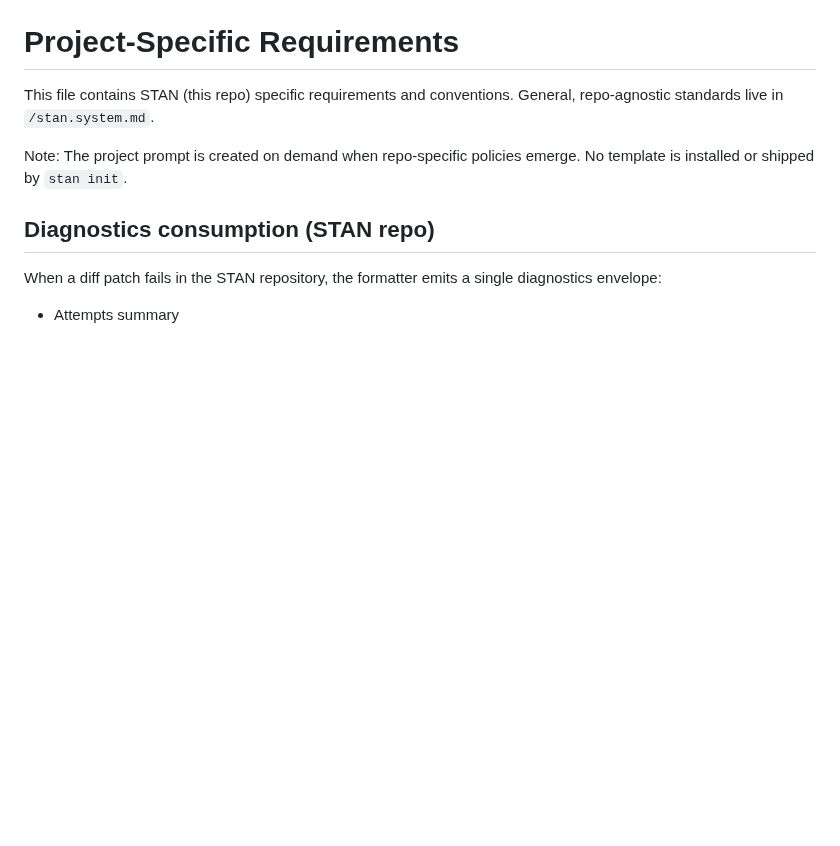
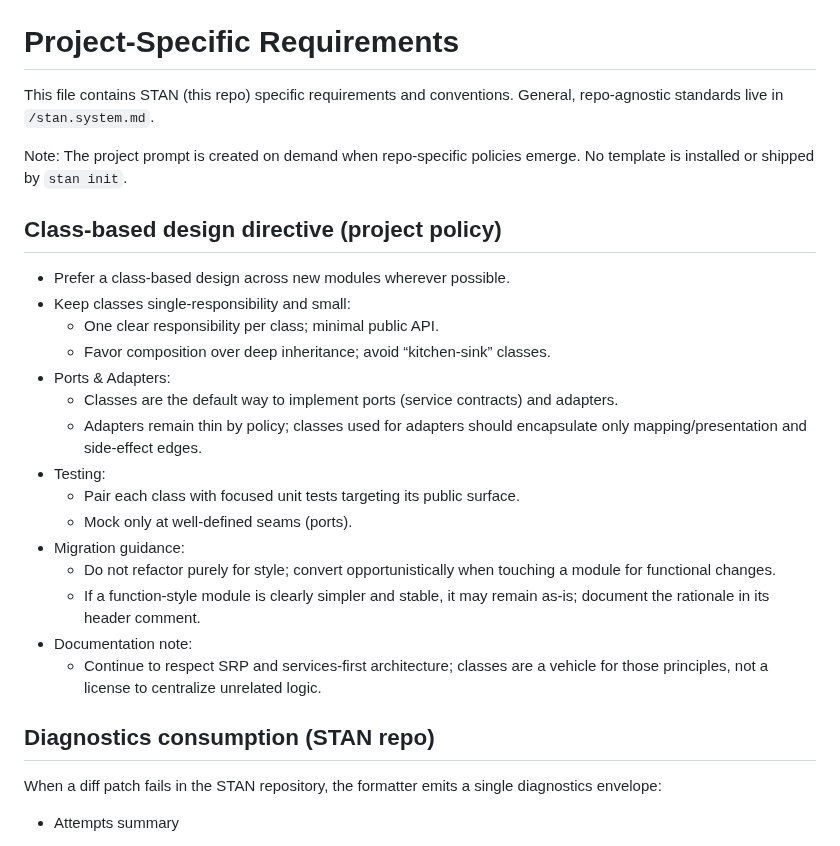
Before and after one commit to karmaniverous/stan, a Markdown page: .stan/system/stan.project.md, the part around the change. Drawn GitHub-style; blank space fills up the shorter version.

Commit message:
docs(project): prefer class-based design across modules
When: 2025-09-26
Why: Establish a clear project policy to guide new and evolving modules
toward class-based designs that complement services-first architecture,
improve seam clarity, and encourage single-responsibility structure.

What changed:
- .stan/system/stan.project.md: added “Class‑based design directive”
  section with guidance for SRP, ports/adapters, testing, and migration.
- .stan/system/stan.todo.md: recorded the directive (Completed) and
  scheduled a class-based adoption audit (Next up).

```diff
--- a/.stan/system/stan.project.md
+++ b/.stan/system/stan.project.md
@@ -3,6 +3,24 @@
 This file contains STAN (this repo) specific requirements and conventions. General, repo‑agnostic standards live in `/stan.system.md`.
 
 Note: The project prompt is created on demand when repo‑specific policies emerge. No template is installed or shipped by `stan init`.
+
+## Class‑based design directive (project policy)
+
+- Prefer a class‑based design across new modules wherever possible.
+- Keep classes single‑responsibility and small:
+  - One clear responsibility per class; minimal public API.
+  - Favor composition over deep inheritance; avoid “kitchen‑sink” classes.
+- Ports & Adapters:
+  - Classes are the default way to implement ports (service contracts) and adapters.
+  - Adapters remain thin by policy; classes used for adapters should encapsulate only mapping/presentation and side‑effect edges.
+- Testing:
+  - Pair each class with focused unit tests targeting its public surface.
+  - Mock only at well‑defined seams (ports).
+- Migration guidance:
+  - Do not refactor purely for style; convert opportunistically when touching a module for functional changes.
+  - If a function‑style module is clearly simpler and stable, it may remain as‑is; document the rationale in its header comment.
+- Documentation note:
+  - Continue to respect SRP and services‑first architecture; classes are a vehicle for those principles, not a license to centralize unrelated logic.
 
 ## Diagnostics consumption (STAN repo)
 
```
Also changed, not shown: .stan/system/stan.todo.md (+9 -0 lines).
